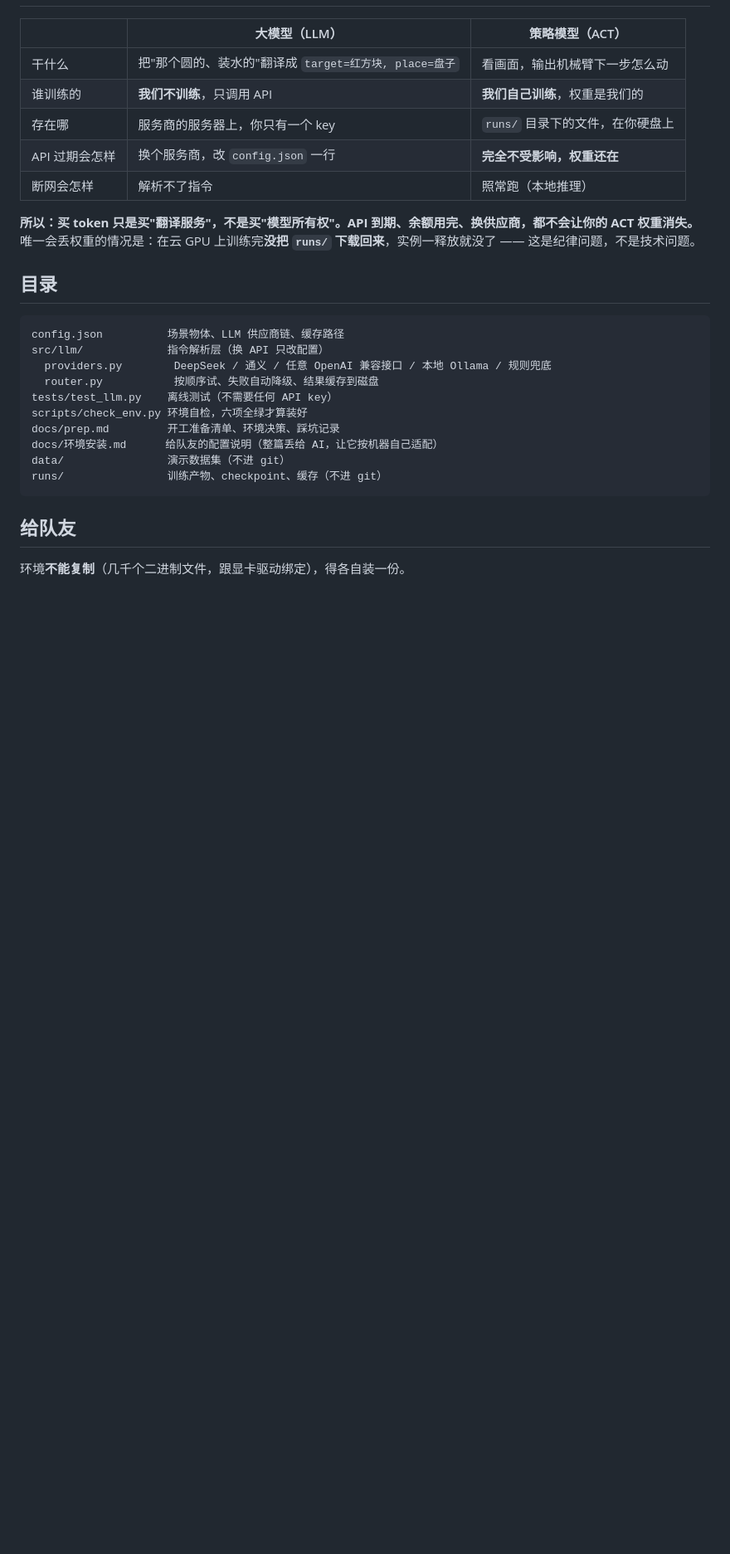
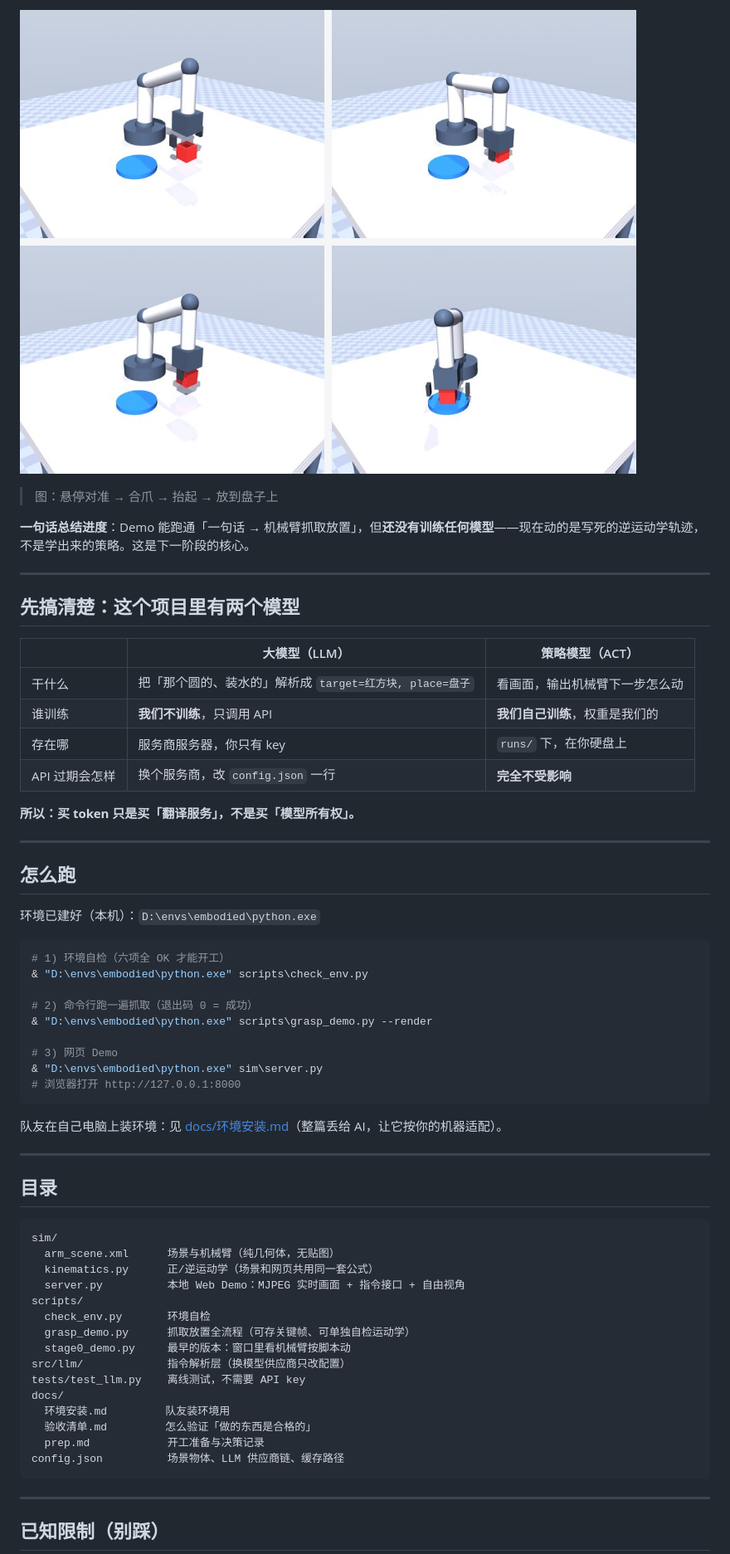
Before and after one commit to sy616313/big, a Markdown page: README.md, the part around one of its changes. Shown at 83% size. Rendered like a GitHub page; pictures changed too: docs/images/grasp.jpg (added); blank space fills up the shorter version.

Commit message:
docs: README 重写为进度面板（含截图、状态表、已知限制、更新日志）；清理调试产物

````diff
--- a/README.md
+++ b/README.md
@@ -6,31 +26,65 @@
+![抓取流程](docs/images/grasp.jpg)
+
+> 图：悬停对准 → 合爪 → 抬起 → 放到盘子上
+
+**一句话总结进度**：Demo 能跑通「一句话 → 机械臂抓取放置」，但**还没有训练任何模型**——现在动的是写死的逆运动学轨迹，不是学出来的策略。这是下一阶段的核心。
+
+---
+
+## 先搞清楚：这个项目里有两个模型
 
 | | 大模型（LLM） | 策略模型（ACT） |
 |---|---|---|
-| 干什么 | 把"那个圆的、装水的"翻译成 `target=红方块, place=盘子` | 看画面，输出机械臂下一步怎么动 |
-| 谁训练的 | **我们不训练**，只调用 API | **我们自己训练**，权重是我们的 |
-| 存在哪 | 服务商的服务器上，你只有一个 key | `runs/` 目录下的文件，在你硬盘上 |
-| API 过期会怎样 | 换个服务商，改 `config.json` 一行 | **完全不受影响，权重还在** |
-| 断网会怎样 | 解析不了指令 | 照常跑（本地推理） |
+| 干什么 | 把「那个圆的、装水的」解析成 `target=红方块, place=盘子` | 看画面，输出机械臂下一步怎么动 |
+| 谁训练 | **我们不训练**，只调用 API | **我们自己训练**，权重是我们的 |
+| 存在哪 | 服务商服务器，你只有 key | `runs/` 下，在你硬盘上 |
+| API 过期会怎样 | 换个服务商，改 `config.json` 一行 | **完全不受影响** |
 
-**所以：买 token 只是买"翻译服务"，不是买"模型所有权"。API 到期、余额用完、换供应商，都不会让你的 ACT 权重消失。**
-唯一会丢权重的情况是：在云 GPU 上训练完**没把 `runs/` 下载回来**，实例一释放就没了 —— 这是纪律问题，不是技术问题。
+**所以：买 token 只是买「翻译服务」，不是买「模型所有权」。**
+
+---
+
+## 怎么跑
+
+环境已建好（本机）：`D:\envs\embodied\python.exe`
+
+```powershell
+# 1) 环境自检（六项全 OK 才能开工）
+& "D:\envs\embodied\python.exe" scripts\check_env.py
+
+# 2) 命令行跑一遍抓取（退出码 0 = 成功）
+& "D:\envs\embodied\python.exe" scripts\grasp_demo.py --render
+
+# 3) 网页 Demo
+& "D:\envs\embodied\python.exe" sim\server.py
+# 浏览器打开 http://127.0.0.1:8000
+```
+
+队友在自己电脑上装环境：见 [docs/环境安装.md](docs/环境安装.md)（整篇丢给 AI，让它按你的机器适配）。
+
+---
 
 ## 目录
 
 ```
+sim/
+  arm_scene.xml      场景与机械臂（纯几何体，无贴图）
+  kinematics.py      正/逆运动学（场景和网页共用同一套公式）
+  server.py          本地 Web Demo：MJPEG 实时画面 + 指令接口 + 自由视角
+scripts/
+  check_env.py       环境自检
+  grasp_demo.py      抓取放置全流程（可存关键帧、可单独自检运动学）
+  stage0_demo.py     最早的版本：窗口里看机械臂按脚本动
+src/llm/             指令解析层（换模型供应商只改配置）
+tests/test_llm.py    离线测试，不需要 API key
+docs/
+  环境安装.md         队友装环境用
+  验收清单.md         怎么验证「做的东西是合格的」
+  prep.md            开工准备与决策记录
 config.json          场景物体、LLM 供应商链、缓存路径
-src/llm/             指令解析层（换 API 只改配置）
-  providers.py        DeepSeek / 通义 / 任意 OpenAI 兼容接口 / 本地 Ollama / 规则兜底
-  router.py           按顺序试、失败自动降级、结果缓存到磁盘
-tests/test_llm.py    离线测试（不需要任何 API key）
-scripts/check_env.py 环境自检，六项全绿才算装好
-docs/prep.md         开工准备清单、环境决策、踩坑记录
-docs/环境安装.md      给队友的配置说明（整篇丢给 AI，让它按机器自己适配）
-data/                演示数据集（不进 git）
-runs/                训练产物、checkpoint、缓存（不进 git）
 ```
 
-## 给队友
+---
 
-环境**不能复制**（几千个二进制文件，跟显卡驱动绑定），得各自装一份。
+## 已知限制（别踩）
 
````
Also changed, not shown: other parts of README.md (+32 -22 lines), docs/images/hero.jpg (added).
